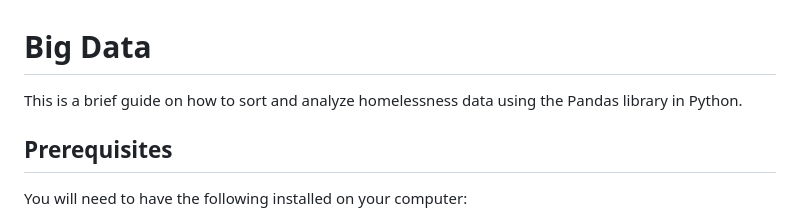
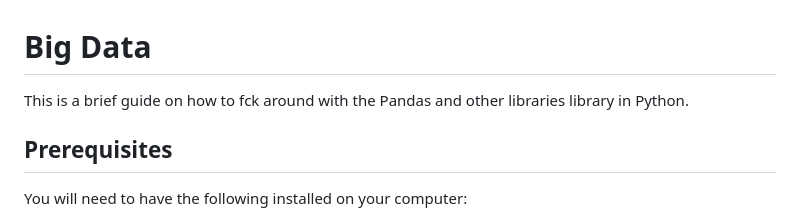
Before and after one commit to gjentig4/big_data, a Markdown page: README.md, the part around the change. Rendered like a GitHub page.

```diff
--- a/README.md
+++ b/README.md
@@ -1,6 +1,6 @@
 # Big Data
 
-This is a brief guide on how to sort and analyze homelessness data using the Pandas library in Python.
+This is a brief guide on how to fck around with the Pandas and other libraries library in Python.
 
 ## Prerequisites
 
```
